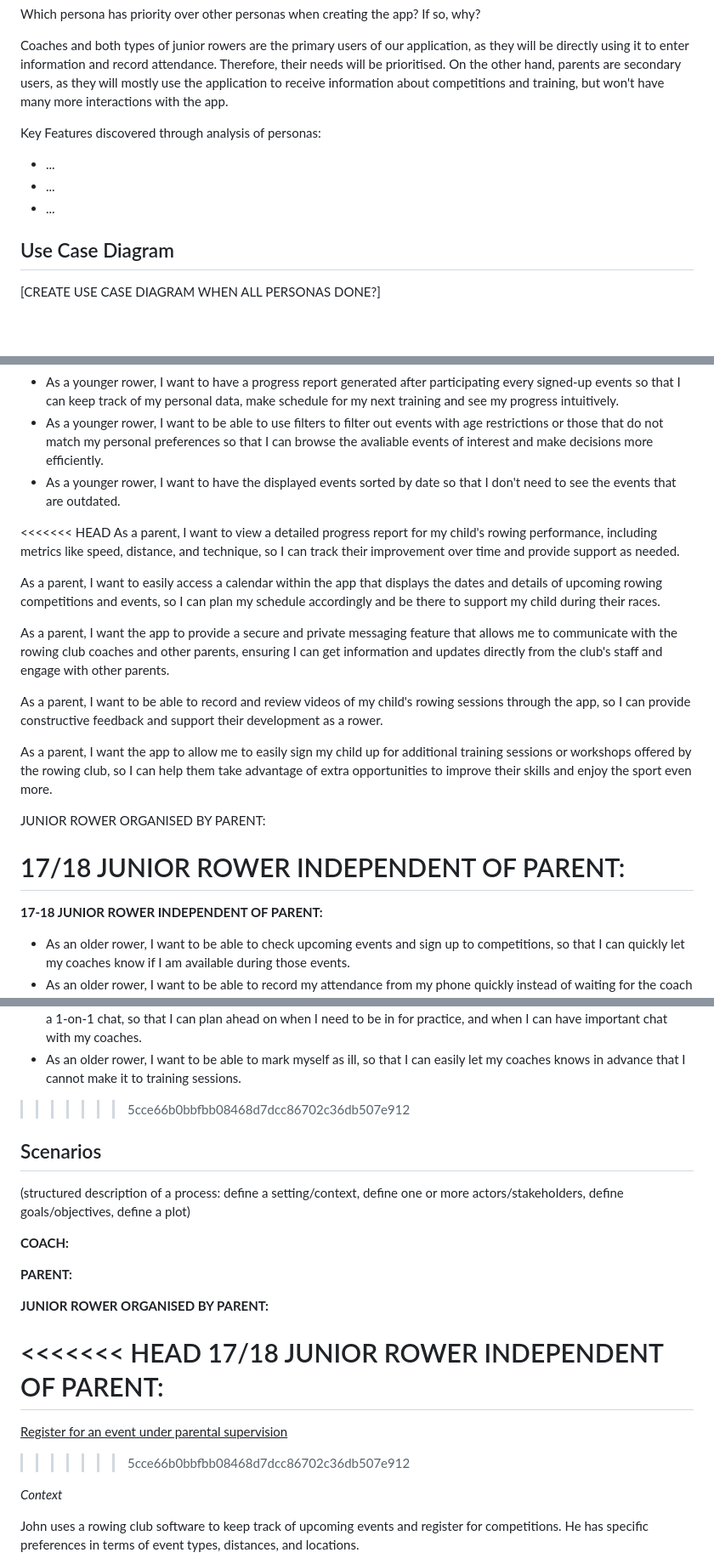
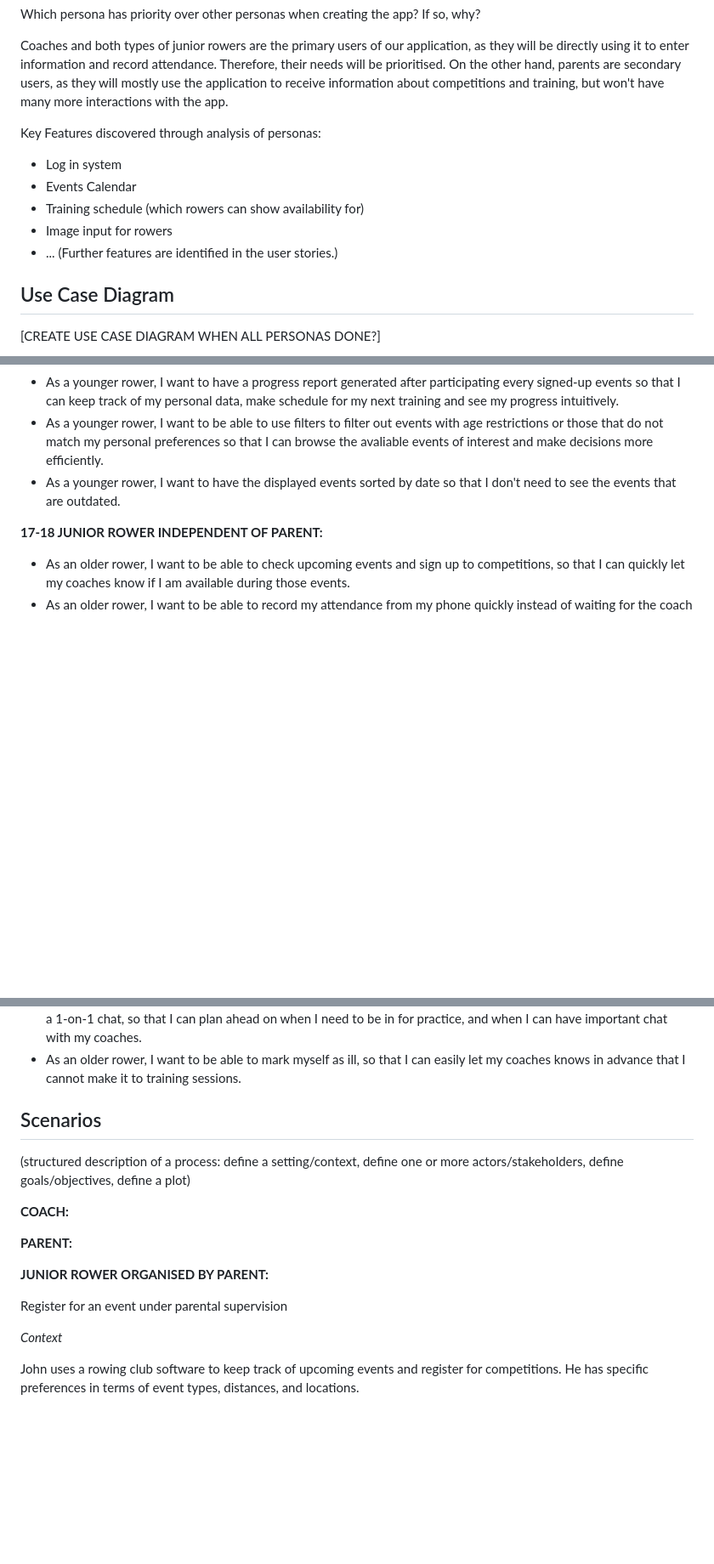
Before and after one commit to ChaosLights/Rowing-Club-Mobile-App, a Markdown page: reqs/requirementgathering.md, 3 parts joined by grey strips. Shown: that part at 85% size. Rendered like a GitHub page; blank space fills up the shorter version.

Commit message:
Adding user stories for the coach in req gathering md

```diff
--- a/reqs/requirementgathering.md
+++ b/reqs/requirementgathering.md
@@ -76,9 +76,12 @@ Which persona has priority over other personas when creating the app? If so, why
 Coaches and both types of junior rowers are the primary users of our application, as they will be directly using it to enter information and record attendance. Therefore, their needs will be prioritised. On the other hand, parents are secondary users, as they will mostly use the application to receive information about competitions and training, but won't have many more interactions with the app.
 
 Key Features discovered through analysis of personas:
+- Log in system
+- Events Calendar
+- Training schedule (which rowers can show availability for)
+- Image input for rowers
 - ...
-- ...
-- ...
+  (Further features are identified in the user stories.)
 
 ## Use Case Diagram
 
@@ -110,21 +117,6 @@ As a **role** I want **goal** so that **outcome**
 - As a younger rower, I want to be able to use filters to filter out events with age restrictions or those that do not match my personal preferences so that I can browse the avaliable events of interest and make decisions more efficiently.
 - As a younger rower, I want to have the displayed events sorted by date so that I don't need to see the events that are outdated.
 
-<<<<<<< HEAD
-As a parent, I want to view a detailed progress report for my child's rowing performance, including metrics like speed, distance, and technique, so I can track their improvement over time and provide support as needed.
-
-As a parent, I want to easily access a calendar within the app that displays the dates and details of upcoming rowing competitions and events, so I can plan my schedule accordingly and be there to support my child during their races.
-
-As a parent, I want the app to provide a secure and private messaging feature that allows me to communicate with the rowing club coaches and other parents, ensuring I can get information and updates directly from the club's staff and engage with other parents.
-
-As a parent, I want to be able to record and review videos of my child's rowing sessions through the app, so I can provide constructive feedback and support their development as a rower.
-
-As a parent, I want the app to allow me to easily sign my child up for additional training sessions or workshops offered by the rowing club, so I can help them take advantage of extra opportunities to improve their skills and enjoy the sport even more.
-
-JUNIOR ROWER ORGANISED BY PARENT:
-
-17/18 JUNIOR ROWER INDEPENDENT OF PARENT:
-=======
 **17-18 JUNIOR ROWER INDEPENDENT OF PARENT:**
 - As an older rower, I want to be able to check upcoming events and sign up to competitions, so that I can quickly let my coaches know if I am available during those events.
 - As an older rower, I want to be able to record my attendance from my phone quickly instead of waiting for the coach to check me in on a paper attendance sheet, so that I can quickly get started on warming up and getting my equipments ready.
@@ -134,7 +126,7 @@ JUNIOR ROWER ORGANISED BY PARENT:
 - As an older rower, I want to be able to check myself against other club members on a scoreboard, so that I am motivated to compete against my teammates and stride to work harder.
 - As an older rower, I want to be able to find weekly meetup information, such as practice times or meeting times for a 1-on-1 chat, so that I can plan ahead on when I need to be in for practice, and when I can have important chat with my coaches.
 - As an older rower, I want to be able to mark myself as ill, so that I can easily let my coaches knows in advance that I cannot make it to training sessions.
->>>>>>> 5cce66b0bbfbb08468d7dcc86702c36db507e912
+
 
 ## Scenarios
 (structured description of a process: define a setting/context, define one or more actors/stakeholders, define goals/objectives, define a plot)
@@ -145,11 +137,7 @@ JUNIOR ROWER ORGANISED BY PARENT:
 
 **JUNIOR ROWER ORGANISED BY PARENT:**
 
-<<<<<<< HEAD
-17/18 JUNIOR ROWER INDEPENDENT OF PARENT:
-=======
-<ins>Register for an event under parental supervision</ins>
->>>>>>> 5cce66b0bbfbb08468d7dcc86702c36db507e912
+Register for an event under parental supervision
 
 *Context*
 
```
Also changed, not shown: other parts of reqs/requirementgathering.md (+4 -0 lines).
